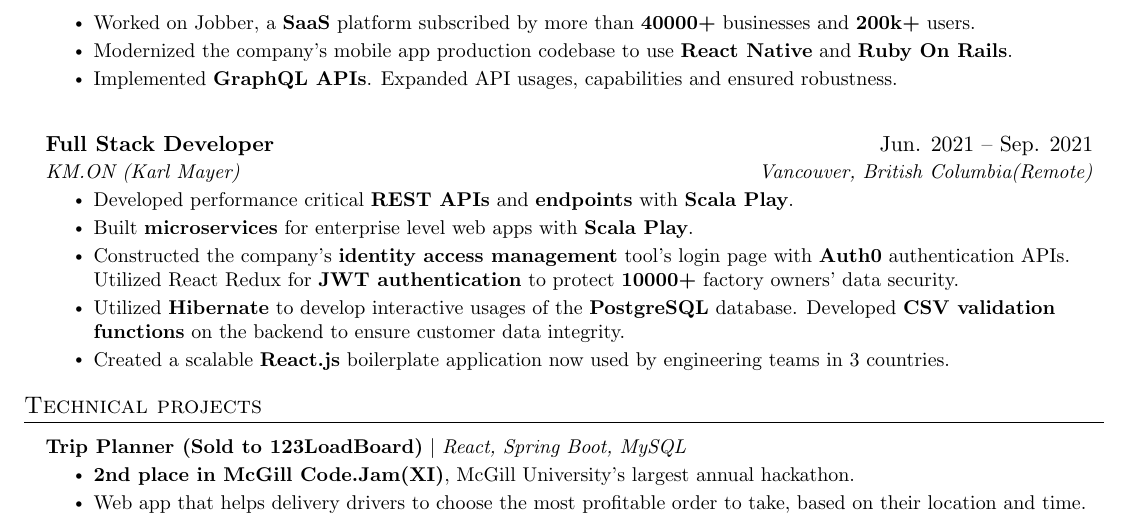
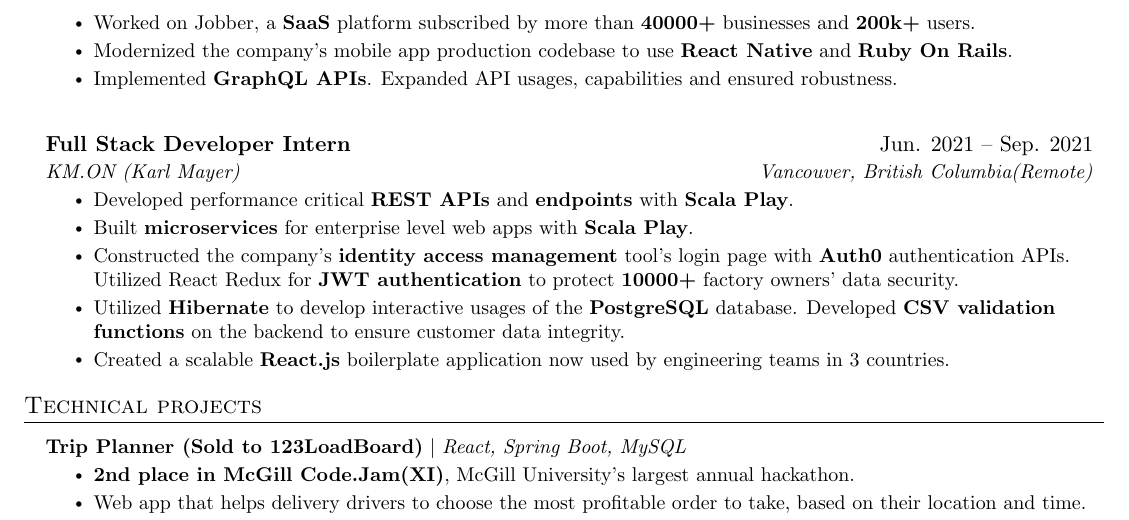
Before and after one commit to JacksonChik/Resume, a LaTeX CV (resume.tex): part of page 2 of 2, cut so that both start at the same text. Compiled offline with pdfLaTeX.

Commit message:
Added intern to kmon

```diff
--- a/resume.tex
+++ b/resume.tex
@@ -152,7 +152,7 @@
     \resumeSubHeadingListEnd
   \resumeSubHeadingListStart
     \resumeSubheading
-      {Full Stack Developer}{Jun. 2021 -- Sep. 2021}
+      {Full Stack Developer Intern}{Jun. 2021 -- Sep. 2021}
       {KM.ON (Karl Mayer)}{Vancouver, British Columbia(Remote)}
       \resumeItemListStart
 
```
Also changed, not shown: Resume_UBCcoop_JacksonChik_lx.pdf.
